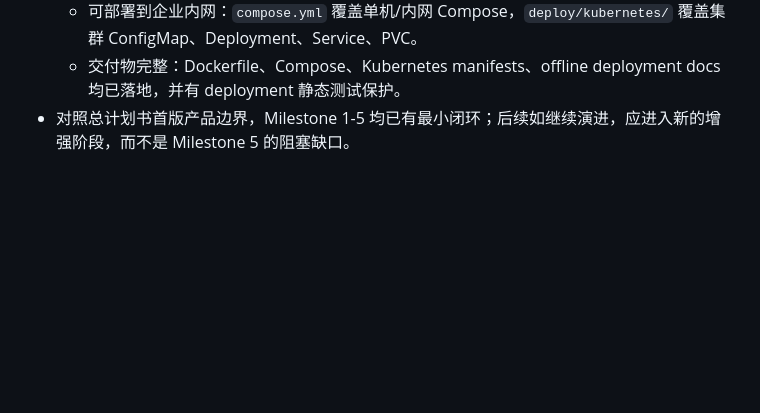
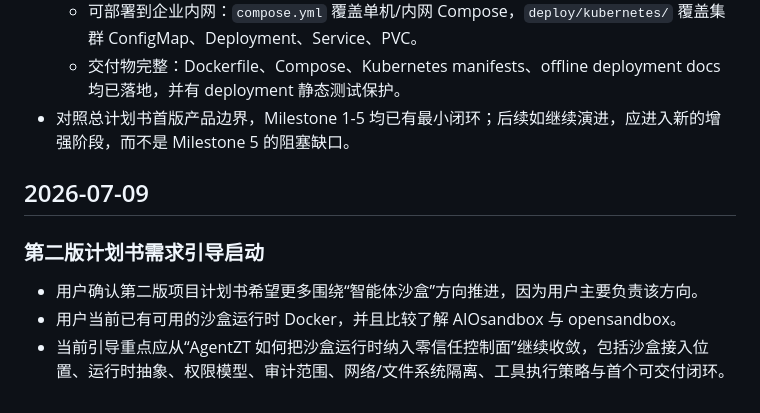
Before and after one commit to LouFuGui/agentzt-private, a Markdown page: docs/PROJECT_PROGRESS.md, the part around the change. Drawn GitHub-style; blank space fills up the shorter version.

Commit message:
Record v2 sandbox planning context

```diff
--- a/docs/PROJECT_PROGRESS.md
+++ b/docs/PROJECT_PROGRESS.md
@@ -124,3 +124,11 @@
   - 可部署到企业内网：`compose.yml` 覆盖单机/内网 Compose，`deploy/kubernetes/` 覆盖集群 ConfigMap、Deployment、Service、PVC。
   - 交付物完整：Dockerfile、Compose、Kubernetes manifests、offline deployment docs 均已落地，并有 deployment 静态测试保护。
 - 对照总计划书首版产品边界，Milestone 1-5 均已有最小闭环；后续如继续演进，应进入新的增强阶段，而不是 Milestone 5 的阻塞缺口。
+
+## 2026-07-09
+
+### 第二版计划书需求引导启动
+
+- 用户确认第二版项目计划书希望更多围绕“智能体沙盒”方向推进，因为用户主要负责该方向。
+- 用户当前已有可用的沙盒运行时 Docker，并且比较了解 AIOsandbox 与 opensandbox。
+- 当前引导重点应从“AgentZT 如何把沙盒运行时纳入零信任控制面”继续收敛，包括沙盒接入位置、运行时抽象、权限模型、审计范围、网络/文件系统隔离、工具执行策略与首个可交付闭环。
```
